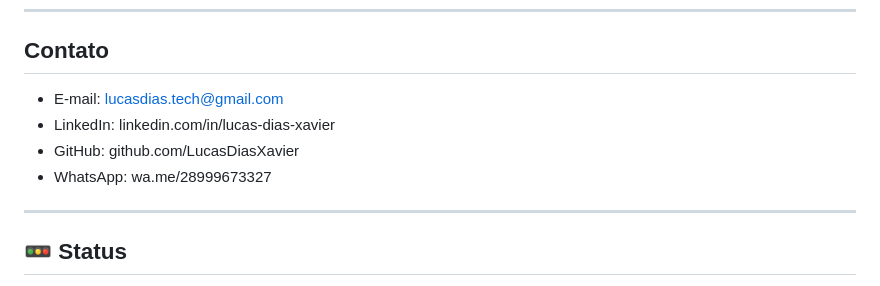
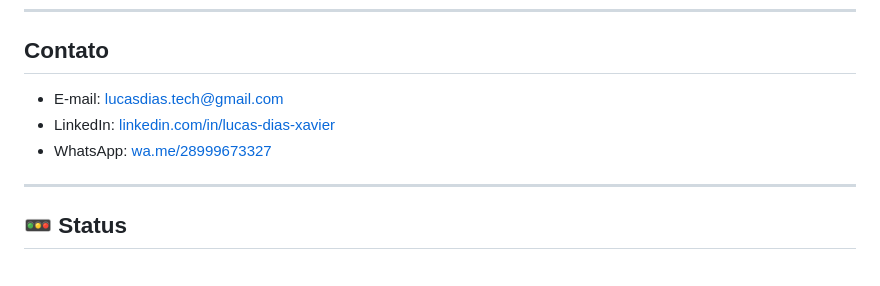
Before and after one commit to LucasDiasXavier/devlucas-portfolio-core, a Markdown page: README.md, the part around the change. Drawn GitHub-style.

```diff
--- a/README.md
+++ b/README.md
@@ -88,10 +88,9 @@ devlucas-portfolio-core/
 
 ## Contato
 
-* E-mail: lucasdias.tech@gmail.com
-* LinkedIn: linkedin.com/in/lucas-dias-xavier
-* GitHub: github.com/LucasDiasXavier
-* WhatsApp: wa.me/28999673327
+* E-mail: [lucasdias.tech@gmail.com](mailto:lucasdias.tech@gmail.com)
+* LinkedIn: [linkedin.com/in/lucas-dias-xavier](https://www.linkedin.com/in/lucas-dias-xavier)
+* WhatsApp: [wa.me/28999673327](https://wa.me/28999673327)
 
 ---
 
```
